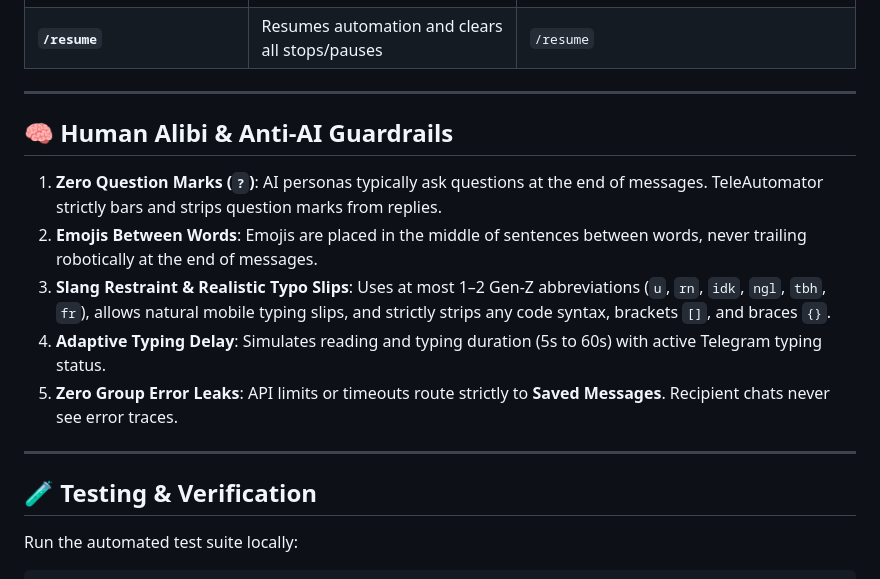
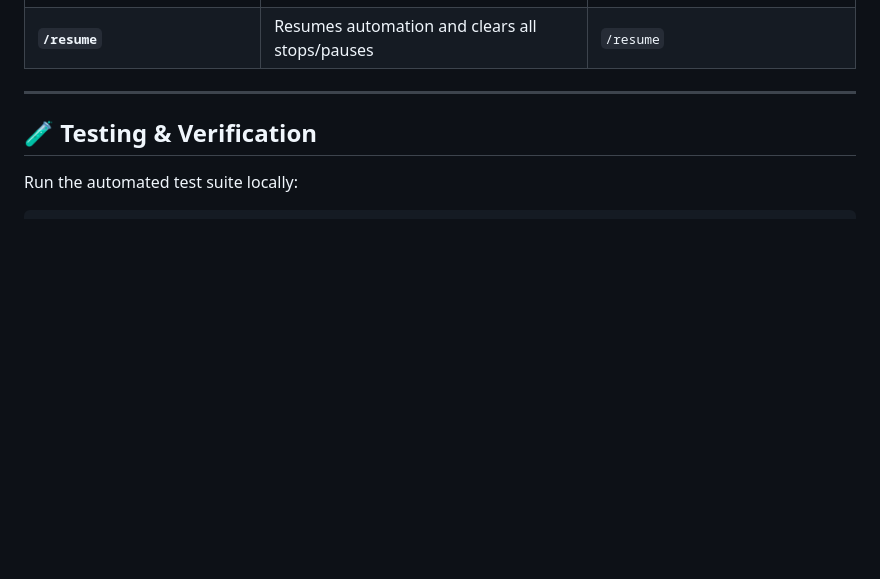
Before and after one commit to mkr-infinity/TeleAutomator, a Markdown page: README.md, the part around one of its changes. Rendered like a GitHub page; blank space fills up the shorter version.

```diff
--- a/README.md
+++ b/README.md
@@ -162,16 +93,6 @@ Manage your automation straight from your phone by texting your **Saved Messages
 | **`/quiethours <on\|off\|start end>`**| Simulates human sleep schedule (pauses replies & reactions) | `/quiethours on 23:00 07:00` |
 | **`/stop`** | **Emergency kill switch**: immediately halts all outgoing messages | `/stop` |
 | **`/resume`** | Resumes automation and clears all stops/pauses | `/resume` |
-
----
-
-## 🧠 Human Alibi & Anti-AI Guardrails
-
-1. **Zero Question Marks (`?`)**: AI personas typically ask questions at the end of messages. TeleAutomator strictly bars and strips question marks from replies.
-2. **Emojis Between Words**: Emojis are placed in the middle of sentences between words, never trailing robotically at the end of messages.
-3. **Slang Restraint & Realistic Typo Slips**: Uses at most 1–2 Gen-Z abbreviations (`u`, `rn`, `idk`, `ngl`, `tbh`, `fr`), allows natural mobile typing slips, and strictly strips any code syntax, brackets `[]`, and braces `{}`.
-4. **Adaptive Typing Delay**: Simulates reading and typing duration (5s to 60s) with active Telegram typing status.
-5. **Zero Group Error Leaks**: API limits or timeouts route strictly to **Saved Messages**. Recipient chats never see error traces.
 
 ---
 
```
Also changed, not shown: other parts of README.md (+9 -78 lines), DEPLOYMENT.md (+4 -4 lines), assets/banner.png (added), 4 other files.
